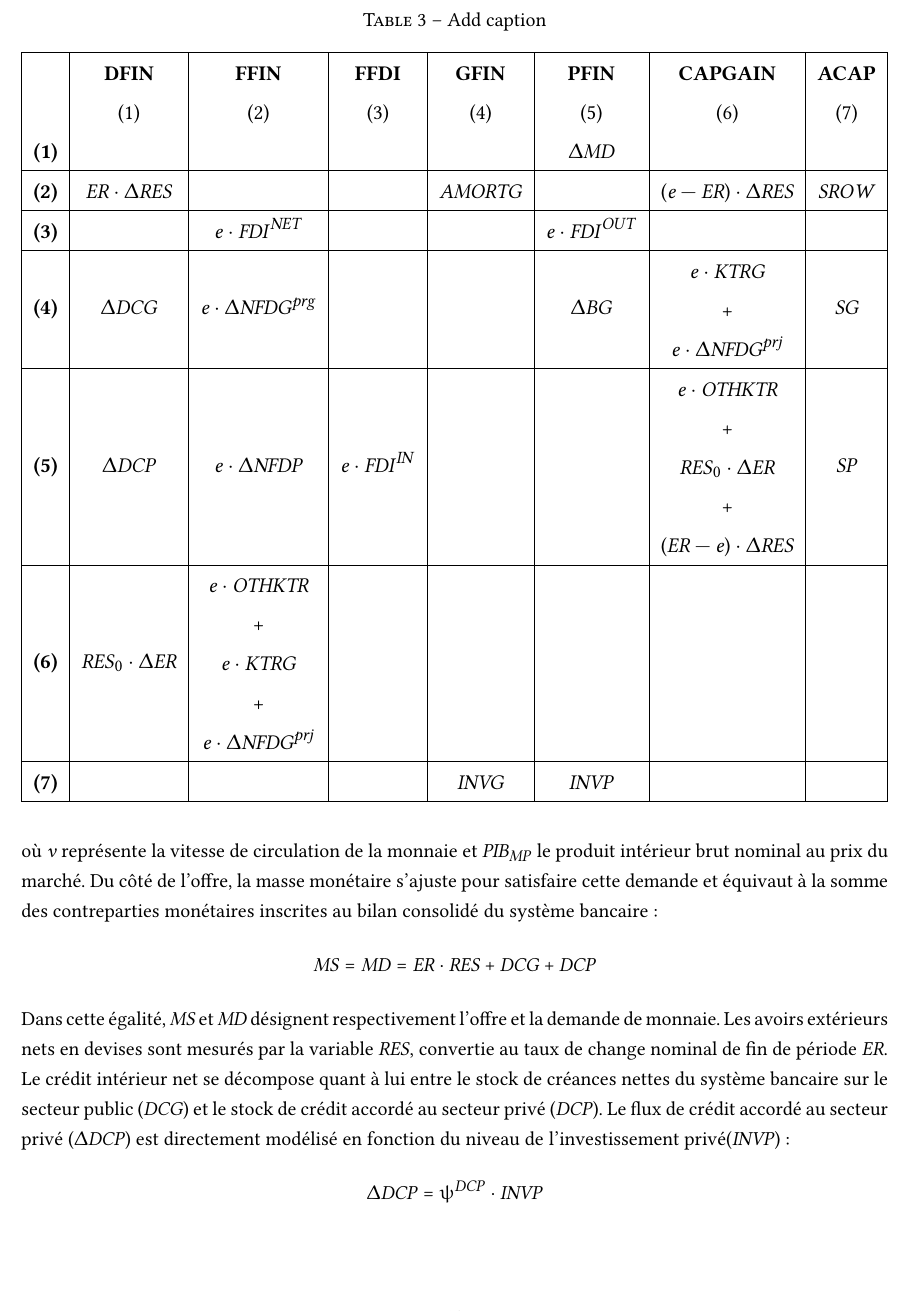
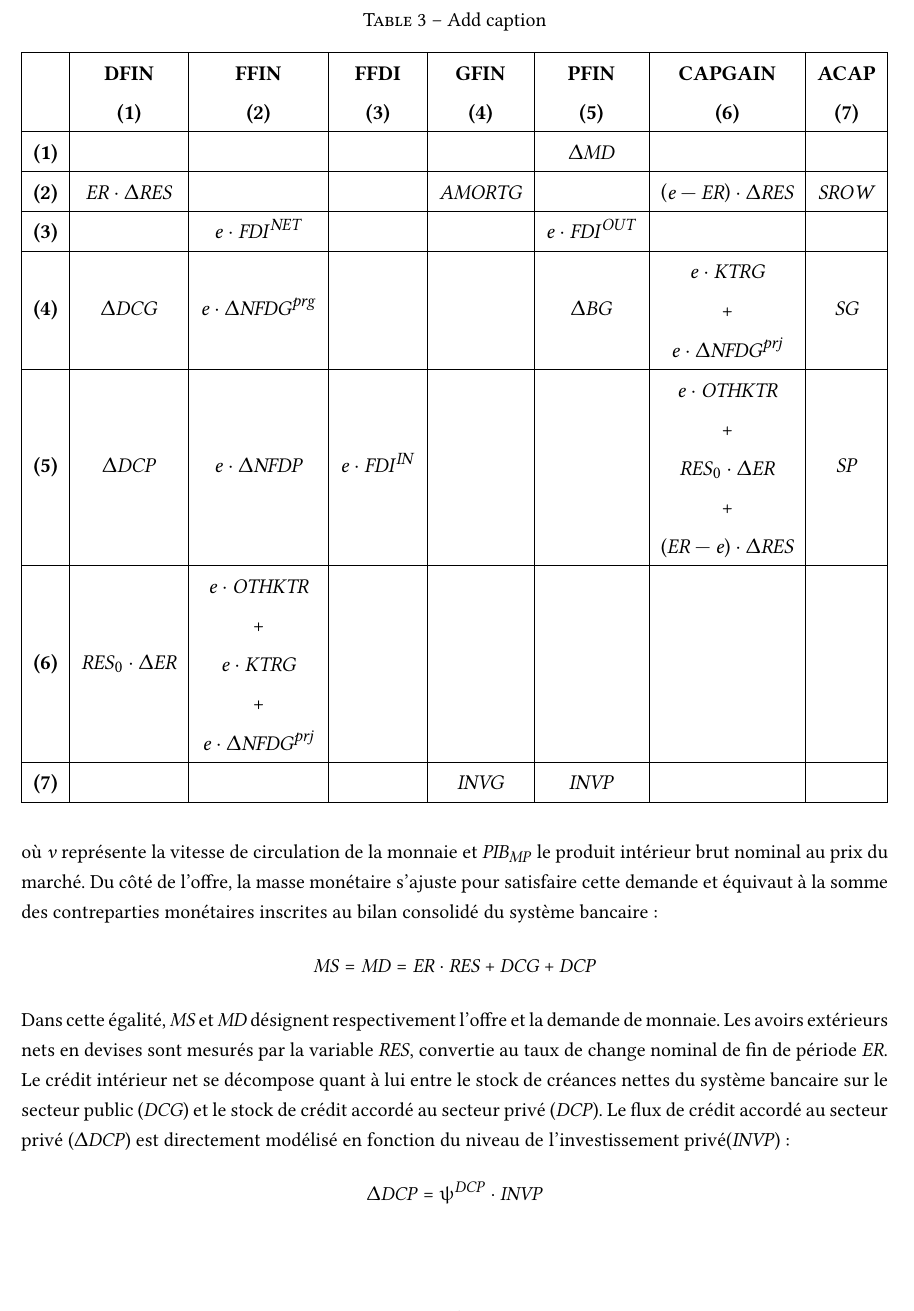
Before and after one commit to ramaharo/EXTER-MADA, a LaTeX paper (document/EXTER-MADA_Un_MEGC_pour_l_analyse_des_politiques_economiques_a_Madagascar.tex): part of page 13 of 33, cut so that both start at the same text. Compiled offline with pdfLaTeX.

Commit message:
txs auto checkin

```diff
--- a/document/EXTER-MADA_Un_MEGC_pour_l_analyse_des_politiques_economiques_a_Madagascar.tex
+++ b/document/EXTER-MADA_Un_MEGC_pour_l_analyse_des_politiques_economiques_a_Madagascar.tex
@@ -652,7 +652,8 @@
 			\begin{tabular}{|l|c|c|c|c|c|c|c|}
 			\hline
 			& \textbf{DFIN}  & \textbf{FFIN}  & \textbf{FFDI}  & \textbf{GFIN}  & \textbf{PFIN}  & \textbf{CAPGAIN} & \textbf{ACAP} \\
-			& (1) & (2)& (3) & (4)& (5) & (6)& (7)\\
+			& \textbf{(1)} & \textbf{(2)}& \textbf{(3)} & \textbf{(4)}& \textbf{(5) }& \textbf{(6)}& \textbf{(7)}\\
+			\hline
 			\textbf{(1)}  &       &       &       &       & $\Delta\MD$ &       &       \\
 			\hline
 			\textbf{(2)}  & $\ER\cdot\Delta\RES$ &       &       & $\AMORTG$ &       & $\left(e - \ER\right)\cdot\Delta\RES$   & $\SROW$  \\
```
